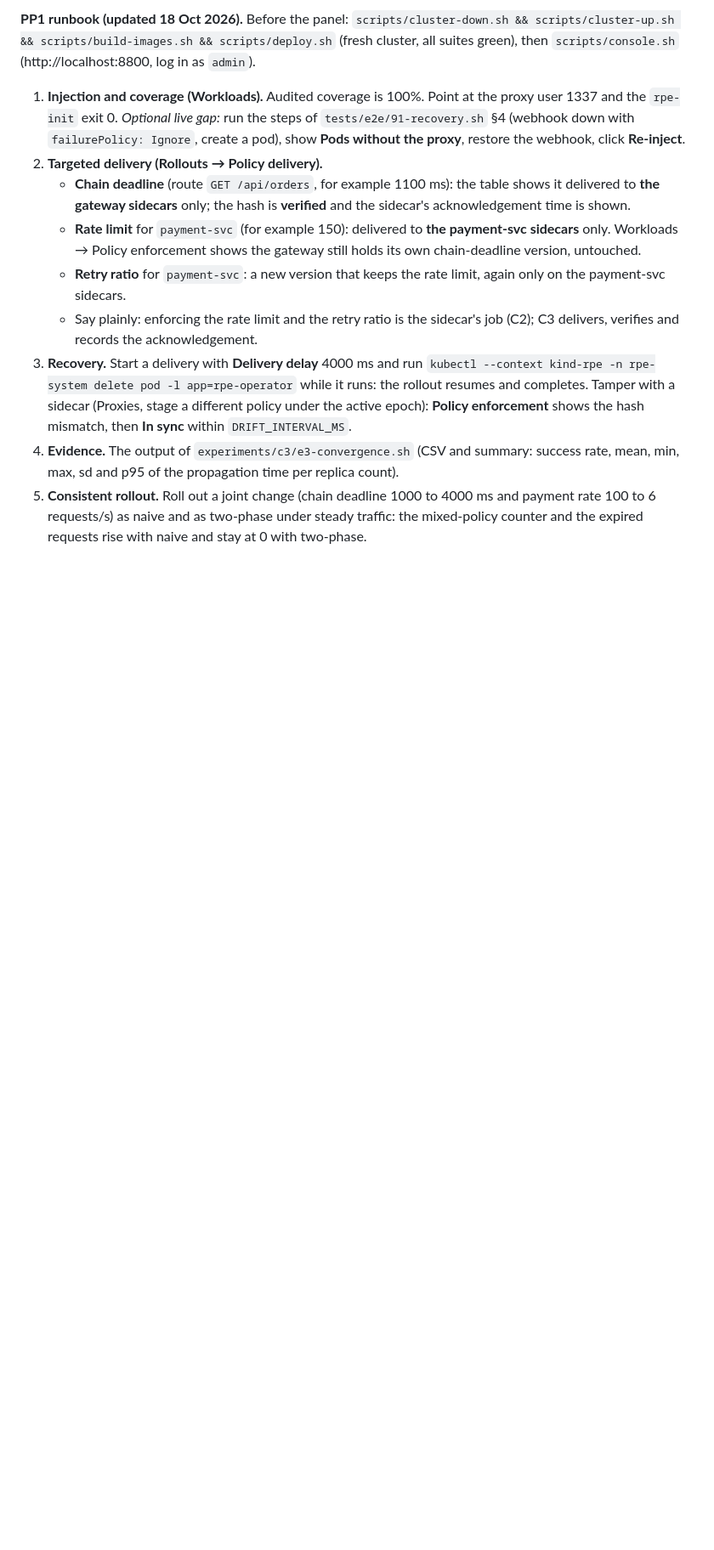
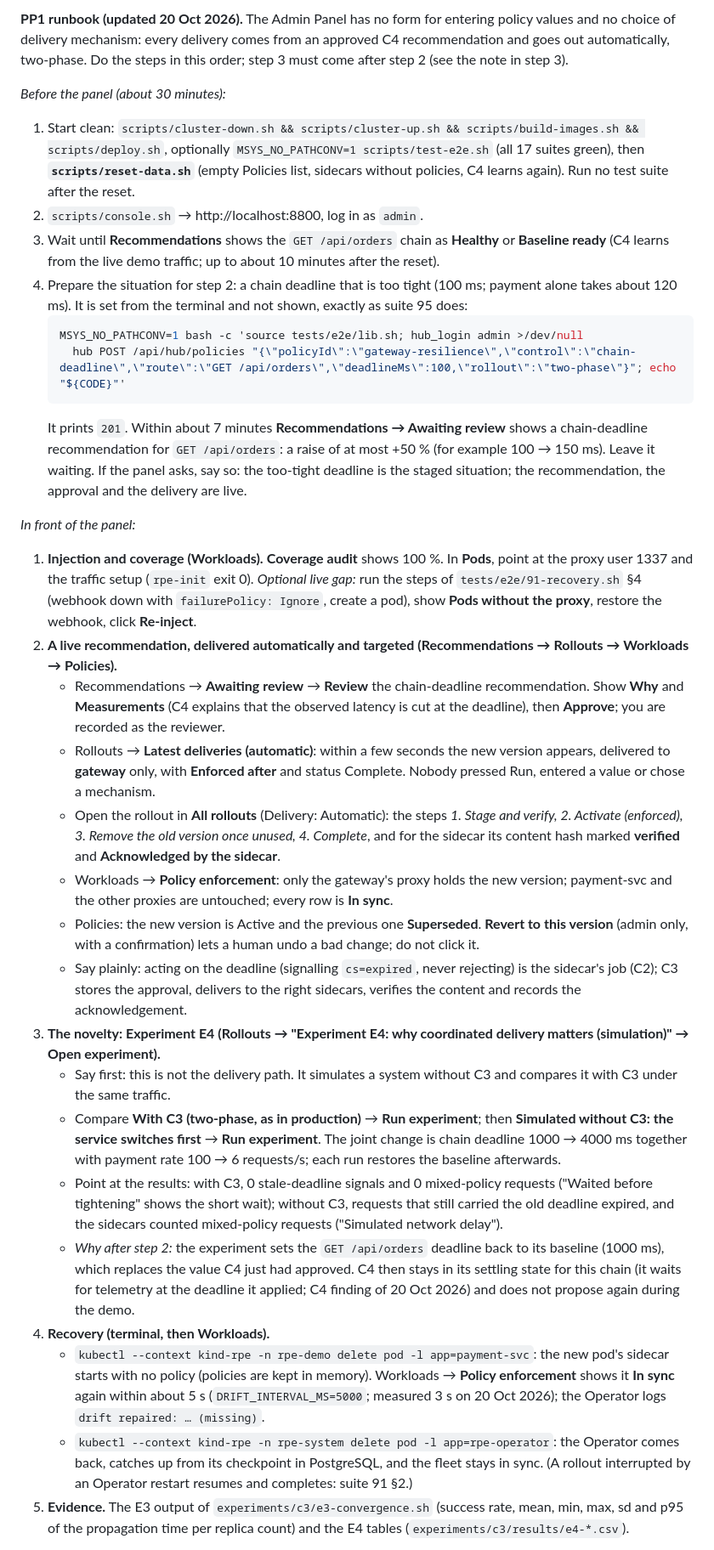
Before and after one commit to J26-SE-336-Research/RPE_Research_Components, a Markdown page: docs/components/C3-K8s-Enforcement-Kalhara.md, the part around one of its changes. Shown at 85% size. GitHub-like rendering; blank space fills up the shorter version.

Commit message:
Update C3 enforcement documentation

````diff
--- a/docs/components/C3-K8s-Enforcement-Kalhara.md
+++ b/docs/components/C3-K8s-Enforcement-Kalhara.md
@@ -526,11 +526,33 @@ Repeat ≥ 5 times per configuration; report mean, min, max, sd and p95.
 
-**PP1 runbook (updated 18 Oct 2026).** Before the panel: `scripts/cluster-down.sh && scripts/cluster-up.sh && scripts/build-images.sh && scripts/deploy.sh` (fresh cluster, all suites green), then `scripts/console.sh` (http://localhost:8800, log in as `admin`).
-1. **Injection and coverage (Workloads).** Audited coverage is 100%. Point at the proxy user 1337 and the `rpe-init` exit 0. *Optional live gap:* run the steps of `tests/e2e/91-recovery.sh` §4 (webhook down with `failurePolicy: Ignore`, create a pod), show **Pods without the proxy**, restore the webhook, click **Re-inject**.
-2. **Targeted delivery (Rollouts → Policy delivery).**
-   - **Chain deadline** (route `GET /api/orders`, for example 1100 ms): the table shows it delivered to **the gateway sidecars** only; the hash is **verified** and the sidecar's acknowledgement time is shown.
-   - **Rate limit** for `payment-svc` (for example 150): delivered to **the payment-svc sidecars** only. Workloads → Policy enforcement shows the gateway still holds its own chain-deadline version, untouched.
-   - **Retry ratio** for `payment-svc`: a new version that keeps the rate limit, again only on the payment-svc sidecars.
-   - Say plainly: enforcing the rate limit and the retry ratio is the sidecar's job (C2); C3 delivers, verifies and records the acknowledgement.
-3. **Recovery.** Start a delivery with **Delivery delay** 4000 ms and run `kubectl --context kind-rpe -n rpe-system delete pod -l app=rpe-operator` while it runs: the rollout resumes and completes. Tamper with a sidecar (Proxies, stage a different policy under the active epoch): **Policy enforcement** shows the hash mismatch, then **In sync** within `DRIFT_INTERVAL_MS`.
-4. **Evidence.** The output of `experiments/c3/e3-convergence.sh` (CSV and summary: success rate, mean, min, max, sd and p95 of the propagation time per replica count).
-5. **Consistent rollout.** Roll out a joint change (chain deadline 1000 to 4000 ms and payment rate 100 to 6 requests/s) as naive and as two-phase under steady traffic: the mixed-policy counter and the expired requests rise with naive and stay at 0 with two-phase.
+**PP1 runbook (updated 20 Oct 2026).** The Admin Panel has no form for entering policy values and no choice of delivery mechanism: every delivery comes from an approved C4 recommendation and goes out automatically, two-phase. Do the steps in this order; step 3 must come after step 2 (see the note in step 3).
+
+*Before the panel (about 30 minutes):*
+1. Start clean: `scripts/cluster-down.sh && scripts/cluster-up.sh && scripts/build-images.sh && scripts/deploy.sh`, optionally `MSYS_NO_PATHCONV=1 scripts/test-e2e.sh` (all 17 suites green), then **`scripts/reset-data.sh`** (empty Policies list, sidecars without policies, C4 learns again). Run no test suite after the reset.
+2. `scripts/console.sh` → http://localhost:8800, log in as `admin`.
+3. Wait until **Recommendations** shows the `GET /api/orders` chain as **Healthy** or **Baseline ready** (C4 learns from the live demo traffic; up to about 10 minutes after the reset).
+4. Prepare the situation for step 2: a chain deadline that is too tight (100 ms; payment alone takes about 120 ms). It is set from the terminal and not shown, exactly as suite 95 does:
+   ```bash
+   MSYS_NO_PATHCONV=1 bash -c 'source tests/e2e/lib.sh; hub_login admin >/dev/null
+     hub POST /api/hub/policies "{\"policyId\":\"gateway-resilience\",\"control\":\"chain-deadline\",\"route\":\"GET /api/orders\",\"deadlineMs\":100,\"rollout\":\"two-phase\"}"; echo "${CODE}"'
+   ```
+   It prints `201`. Within about 7 minutes **Recommendations → Awaiting review** shows a chain-deadline recommendation for `GET /api/orders`: a raise of at most +50 % (for example 100 → 150 ms). Leave it waiting. If the panel asks, say so: the too-tight deadline is the staged situation; the recommendation, the approval and the delivery are live.
+
+*In front of the panel:*
+1. **Injection and coverage (Workloads).** **Coverage audit** shows 100 %. In **Pods**, point at the proxy user 1337 and the traffic setup (`rpe-init` exit 0). *Optional live gap:* run the steps of `tests/e2e/91-recovery.sh` §4 (webhook down with `failurePolicy: Ignore`, create a pod), show **Pods without the proxy**, restore the webhook, click **Re-inject**.
+2. **A live recommendation, delivered automatically and targeted (Recommendations → Rollouts → Workloads → Policies).**
+   - Recommendations → **Awaiting review** → **Review** the chain-deadline recommendation. Show **Why** and **Measurements** (C4 explains that the observed latency is cut at the deadline), then **Approve**; you are recorded as the reviewer.
+   - Rollouts → **Latest deliveries (automatic)**: within a few seconds the new version appears, delivered to **gateway** only, with **Enforced after** and status Complete. Nobody pressed Run, entered a value or chose a mechanism.
+   - Open the rollout in **All rollouts** (Delivery: Automatic): the steps *1. Stage and verify, 2. Activate (enforced), 3. Remove the old version once unused, 4. Complete*, and for the sidecar its content hash marked **verified** and **Acknowledged by the sidecar**.
+   - Workloads → **Policy enforcement**: only the gateway's proxy holds the new version; payment-svc and the other proxies are untouched; every row is **In sync**.
+   - Policies: the new version is Active and the previous one **Superseded**. **Revert to this version** (admin only, with a confirmation) lets a human undo a bad change; do not click it.
+   - Say plainly: acting on the deadline (signalling `cs=expired`, never rejecting) is the sidecar's job (C2); C3 stores the approval, delivers to the right sidecars, verifies the content and records the acknowledgement.
+3. **The novelty: Experiment E4 (Rollouts → "Experiment E4: why coordinated delivery matters (simulation)" → Open experiment).**
+   - Say first: this is not the delivery path. It simulates a system without C3 and compares it with C3 under the same traffic.
+   - Compare **With C3 (two-phase, as in production)** → **Run experiment**; then **Simulated without C3: the service switches first** → **Run experiment**. The joint change is chain deadline 1000 → 4000 ms together with payment rate 100 → 6 requests/s; each run restores the baseline afterwards.
+   - Point at the results: with C3, 0 stale-deadline signals and 0 mixed-policy requests ("Waited before tightening" shows the short wait); without C3, requests that still carried the old deadline expired, and the sidecars counted mixed-policy requests ("Simulated network delay").
+   - *Why after step 2:* the experiment sets the `GET /api/orders` deadline back to its baseline (1000 ms), which replaces the value C4 just had approved. C4 then stays in its settling state for this chain (it waits for telemetry at the deadline it applied; C4 finding of 20 Oct 2026) and does not propose again during the demo.
+4. **Recovery (terminal, then Workloads).**
+   - `kubectl --context kind-rpe -n rpe-demo delete pod -l app=payment-svc`: the new pod's sidecar starts with no policy (policies are kept in memory). Workloads → **Policy enforcement** shows it **In sync** again within about 5 s (`DRIFT_INTERVAL_MS=5000`; measured 3 s on 20 Oct 2026); the Operator logs `drift repaired: … (missing)`.
+   - `kubectl --context kind-rpe -n rpe-system delete pod -l app=rpe-operator`: the Operator comes back, catches up from its checkpoint in PostgreSQL, and the fleet stays in sync. (A rollout interrupted by an Operator restart resumes and completes: suite 91 §2.)
+5. **Evidence.** The E3 output of `experiments/c3/e3-convergence.sh` (success rate, mean, min, max, sd and p95 of the propagation time per replica count) and the E4 tables (`experiments/c3/results/e4-*.csv`).
+
````
Also changed, not shown: other parts of docs/components/C3-K8s-Enforcement-Kalhara.md (+8 -5 lines), docs/components/C3-Request-to-C4-Joint-Decision.md (added, +236 -0 lines).
